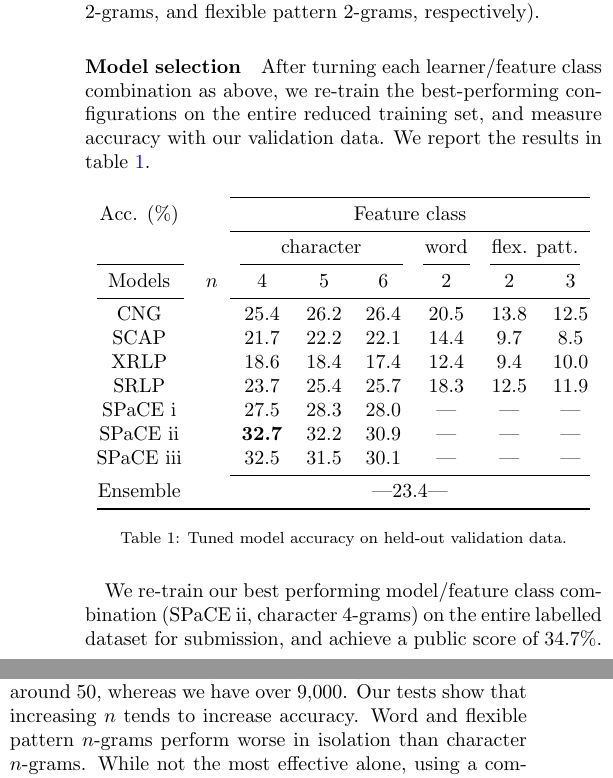
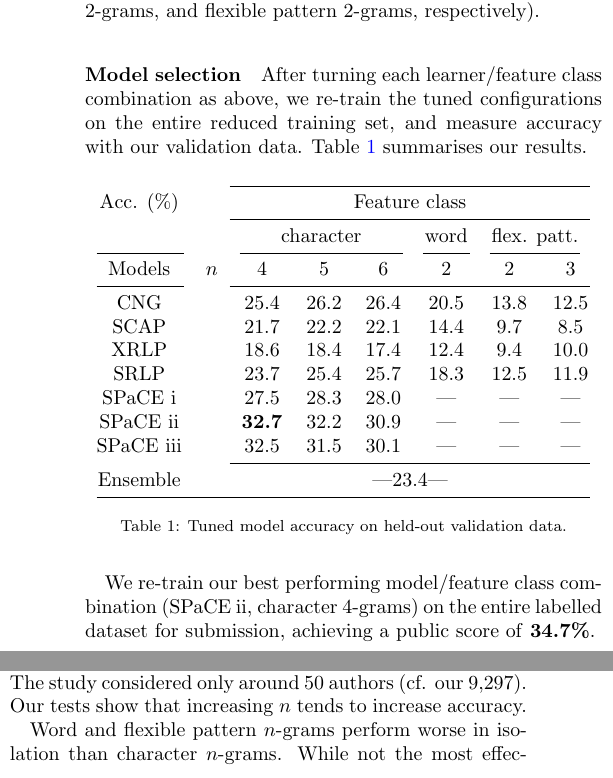
Before and after one commit to matomatical/SML-project-1, a LaTeX document (report/report.tex): two parts of the columns of page 3 of 3, joined at a grey line, cut so that both start at the same text. Compiled offline with pdfLaTeX.

Commit message:
Updates from Overleaf

```diff
--- a/report/report.tex
+++ b/report/report.tex
@@ -382,9 +382,9 @@ and flexible pattern 2-grams, respectively).
 
 \paragraph{Model selection}
 After turning each learner/feature class combination as above,
-we re-train the best-performing configurations on the entire
-reduced training set, and measure accuracy with our validation
-data. We report the results in table \ref{tab:devresults}.
+we re-train the tuned configurations on the entire reduced
+training set, and measure accuracy with our validation data.
+Table \ref{tab:devresults} summarises our results.
 
 \begin{table}[h]
 \centering
@@ -413,7 +413,7 @@ Ensemble    &     & \multicolumn{6}{c}{ ---23.4--- }\\ % (char23456grams+word2gr
 
 We re-train our best performing model/feature class combination
 (SPaCE ii, character 4-grams) on the entire labelled dataset for submission,
-and achieve a public score of 34.7\%.
+achieving a public score of \textbf{34.7\%}.
 
 \section{Critical analysis}
 
@@ -441,9 +438,21 @@ and achieve a public score of 34.7\%.
-Previous work finds that $n=4$ for character $n$-grams is the most effective for Twitter data\supercite{layton2010authorship}, dropping in accuracy for $n<4$ and $n>4$.
-The study differs by using only few authors, around 50, whereas we have over 9,000.
+% \paragraph{$n$-grams}
+Previous work\supercite{layton2010authorship} finds that character 4-grams
+are the most effective feature class for Twitter data, with a drop in
+accuracy for $n<4$ and $n>4$.
+The study considered only around 50 authors (cf. our 9,297).
 Our tests show that increasing $n$ tends to increase accuracy.
-Word and flexible pattern $n$-grams perform worse in isolation than character $n$-grams. % there's no talk on what word and flex actually represent about the text
+% Matt: ^^ Could we say 'Our tests show that character 5-grams are more effective overall.'?
+%          Just because that's what the evaluation data we have included seems to say
+
+% The discussion shifts into a new idea here, so I'm inserting a blank line/paragraph break.
+% Matt: vv I think this overlaps considerably with the next paragraph on ensemble result
+%          perhaps we can remove this, or merge?
+Word and flexible pattern $n$-grams perform worse in isolation than character $n$-grams.
+% there's no talk on what word and flex actually represent about the text
 While not the most effective alone, using a combination of these features simultaneously can improve accuracy\supercite{rocha2016authorship}.
 However, the memory and time required to do so make it infeasible on any of our machines.
+% Matt: ^^ This doesn't seem super relevant
+% Matt: vv Are these other suggestions to talk about?
 % Character $n$-grams consistently outperform word and flexible pattern $n$-grams.
 % % Different levels of $n$-gram captures different information regarding an author's writing habits.
 % Increasing $n$ for character $n$-grams tend to produce more accurate results (except in SPaCE).
```
Also changed, not shown: report/report.tex (79 more changed lines).
